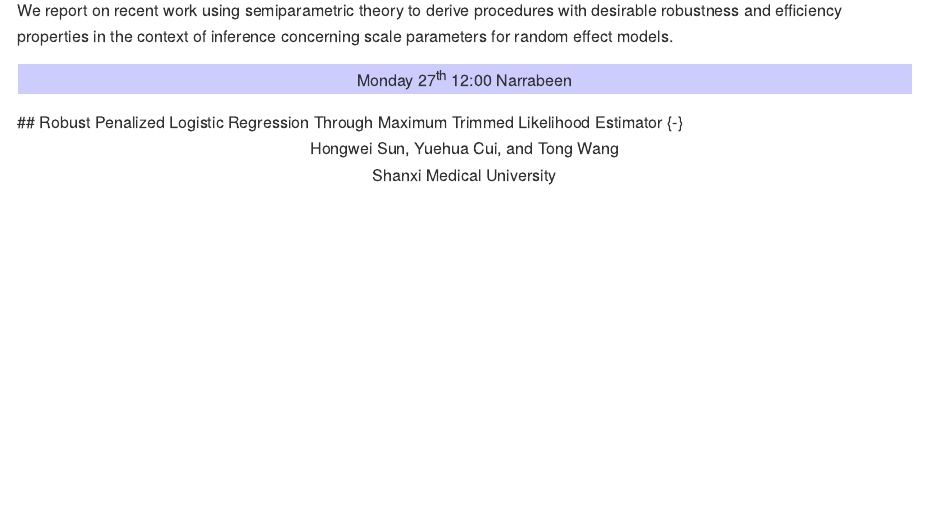
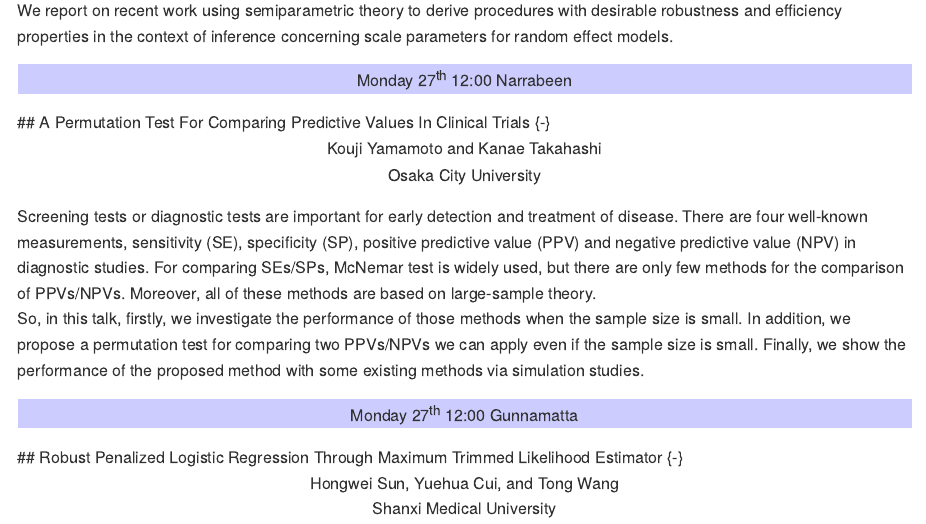
Before and after one commit to jmcurran/IBSAR-Prog, an R Markdown document (01-Monday.Rmd): the page in a window 1100 px wide, from 3220 px down. The pictures show the output file docs/01-Monday.md that the author committed with the source, drawn offline in the style of GitHub.

Commit message:
mv Yamamoto from poster to talk Mon 12

```diff
--- a/01-Monday.Rmd
+++ b/01-Monday.Rmd
@@ -75,6 +75,16 @@ Michael Stewart^1^ and Alan Welsh^2^<br />
 We report on recent work using semiparametric theory to derive procedures with desirable robustness and efficiency properties in the context of inference concerning scale parameters for random effect models.
 <p class="pagebreak"></p>
 <p style="background-color:#ccccff;text-align:center">Monday 27<sup>th</sup> 12:00 Narrabeen</p>
+## A Permutation Test For Comparing Predictive Values In Clinical Trials {-}
+<p style="text-align:center">
+Kouji Yamamoto and Kanae Takahashi<br />
+Osaka City University<br />
+</p>
+Screening tests or diagnostic tests are important for early detection and treatment of disease. There are four well-known measurements, sensitivity (SE), specificity (SP), positive predictive value (PPV) and negative predictive value (NPV) in diagnostic studies. For comparing SEs/SPs, McNemar test is widely used, but there are only few methods for the comparison of PPVs/NPVs. Moreover, all of these methods are based on large-sample theory.
+
+So, in this talk, firstly, we investigate the performance of those methods when the sample size is small. In addition, we propose a permutation test for comparing two PPVs/NPVs we can apply even if the sample size is small. Finally, we show the performance of the proposed method with some existing methods via simulation studies.
+<p class="pagebreak"></p>
+<p style="background-color:#ccccff;text-align:center">Monday 27<sup>th</sup> 12:00 Gunnamatta</p>
 ## Robust Penalized Logistic Regression Through Maximum Trimmed Likelihood Estimator {-}
 <p style="text-align:center">
 Hongwei Sun, Yuehua Cui, and Tong Wang<br />
```
Also changed, not shown: 05-Posters.Rmd (+0 -9 lines), IBSAR-Programme.html, docs/01-Monday.md, docs/05-Posters.md, docs/search_index.json, 8 other files.
